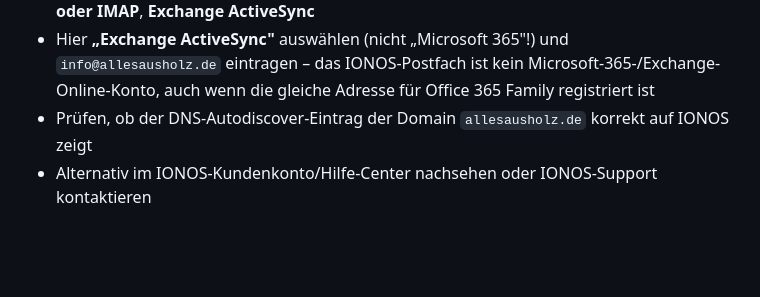
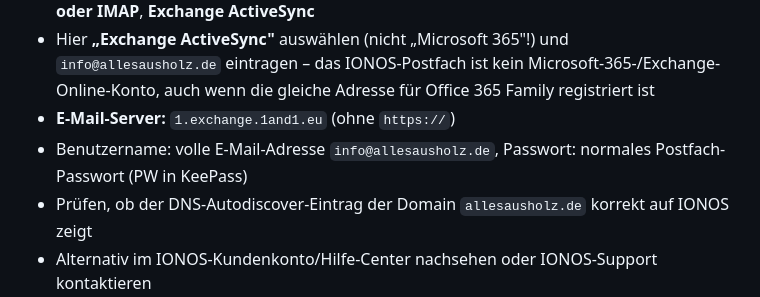
Before and after one commit to GunnarGillert/GunnarGillert, a Markdown page: Kunden/AllesAusHolz/2026-08-11-Neuer-Rechner-Stephanie-Kroell.md, the part around the change. Drawn GitHub-style; blank space fills up the shorter version.

Commit message:
IONOS-Exchange-Servername für manuelle Einrichtung ergänzen
Co-Authored-By: Claude Sonnet 5 <noreply@anthropic.com>
Claude-Session: https://claude.ai/code/session_01Fb8bbb7ZfhXoyVwu5aoeNA

```diff
--- a/Kunden/AllesAusHolz/2026-08-11-Neuer-Rechner-Stephanie-Kroell.md
+++ b/Kunden/AllesAusHolz/2026-08-11-Neuer-Rechner-Stephanie-Kroell.md
@@ -62,6 +62,8 @@ Bei Exchange-Postfächern von IONOS/1&1 gibt es – anders als bei POP/IMAP –
 - Erweiterte Optionen → „Ich möchte mein Konto manuell einrichten" wählen
 - Im Dialog „Wählen Sie Ihren Kontotyp aus" erscheinen drei Optionen: **Microsoft 365**, **POP oder IMAP**, **Exchange ActiveSync**
 - Hier **„Exchange ActiveSync"** auswählen (nicht „Microsoft 365"!) und `info@allesausholz.de` eintragen – das IONOS-Postfach ist kein Microsoft-365-/Exchange-Online-Konto, auch wenn die gleiche Adresse für Office 365 Family registriert ist
+- **E-Mail-Server:** `1.exchange.1and1.eu` (ohne `https://`)
+- Benutzername: volle E-Mail-Adresse `info@allesausholz.de`, Passwort: normales Postfach-Passwort (PW in KeePass)
 - Prüfen, ob der DNS-Autodiscover-Eintrag der Domain `allesausholz.de` korrekt auf IONOS zeigt
 - Alternativ im IONOS-Kundenkonto/Hilfe-Center nachsehen oder IONOS-Support kontaktieren
 
```
